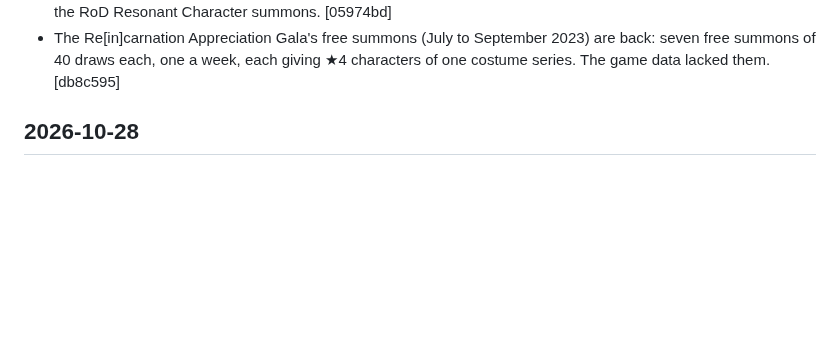
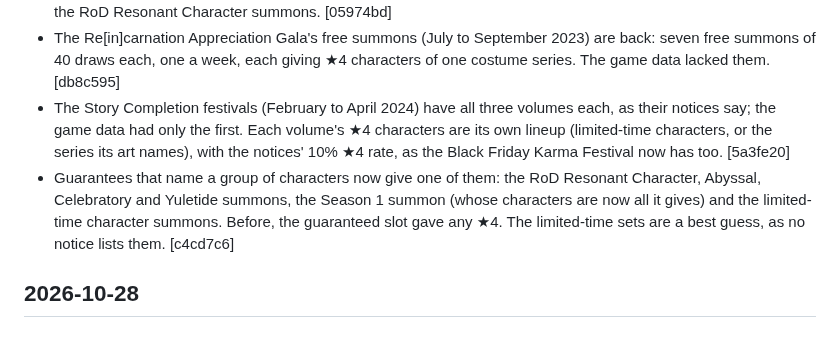
Before and after one commit to veritr1x/bunker, a Markdown page: CHANGELOG.md, the part around the change. Drawn GitHub-style; blank space fills up the shorter version.

Commit message:
Changelog: festival volumes and group guarantees

```diff
--- a/CHANGELOG.md
+++ b/CHANGELOG.md
@@ -23,6 +23,17 @@ under its heading, down to the previous release.
   2023) are back: seven free summons of 40 draws each, one a week, each
   giving ★4 characters of one costume series. The game data lacked them.
   [db8c595]
+- The Story Completion festivals (February to April 2024) have all three
+  volumes each, as their notices say; the game data had only the first.
+  Each volume's ★4 characters are its own lineup (limited-time characters,
+  or the series its art names), with the notices' 10% ★4 rate, as the
+  Black Friday Karma Festival now has too. [5a3fe20]
+- Guarantees that name a group of characters now give one of them: the
+  RoD Resonant Character, Abyssal, Celebratory and Yuletide summons, the
+  Season 1 summon (whose characters are now all it gives) and the
+  limited-time character summons. Before, the guaranteed slot gave any ★4.
+  The limited-time sets are a best guess, as no notice lists them.
+  [c4cd7c6]
 
 ## 2026-10-28
 
```
